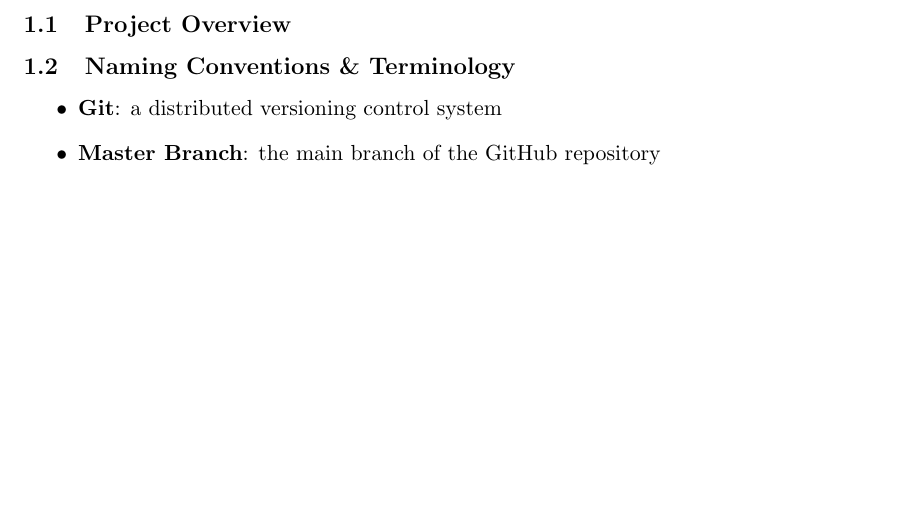
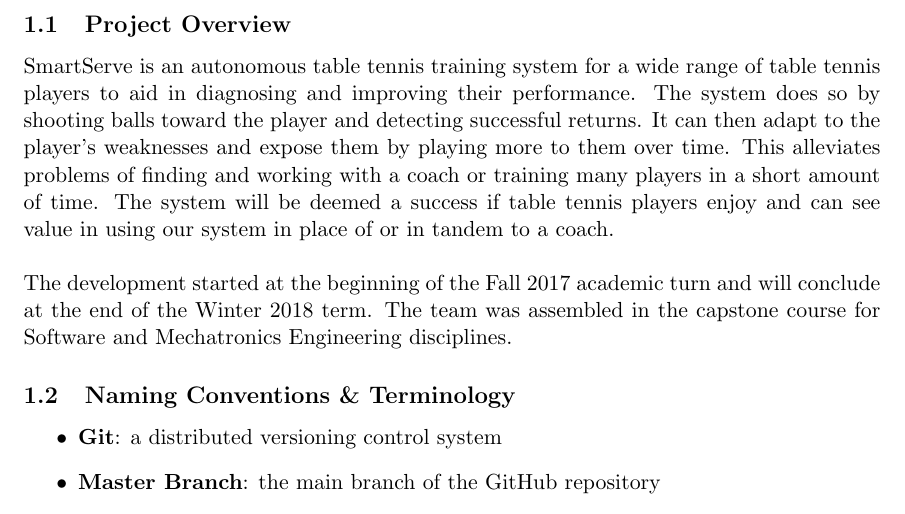
Before and after one commit to ChristopherMcDonald/SoftwareTronCapstone, a LaTeX document (documentation/DevelopmentProcess/DevelopmentProcess.tex): part of page 3 of 6, cut so that both start at the same text, the shorter picture padded with empty space. Compiled offline with pdfLaTeX.

Commit message:
added project overview

```diff
--- a/documentation/DevelopmentProcess/DevelopmentProcess.tex
+++ b/documentation/DevelopmentProcess/DevelopmentProcess.tex
@@ -82,6 +82,8 @@
 
 \section{Introduction}
 \subsection{Project Overview}
+SmartServe is an autonomous table tennis training system for a wide range of table tennis players to aid in diagnosing and improving their performance. The system does so by shooting balls toward the player and detecting successful returns. It can then adapt to the player's weaknesses and expose them by playing more to them over time. This alleviates problems of finding and working with a coach or training many players in a short amount of time. The system will be deemed a success if table tennis players enjoy and can see value in using our system in place of or in tandem to a coach.\\\\
+The development started at the beginning of the Fall 2017 academic turn and will conclude at the end of the Winter 2018 term. The team was assembled in the capstone course for Software and Mechatronics Engineering disciplines.
 \subsection{Naming Conventions \& Terminology}
 \begin{itemize}
 \item \textbf{Git}: a distributed versioning control system
```
Also changed, not shown: documentation/DevelopmentProcess/DevelopmentProcess.pdf.
